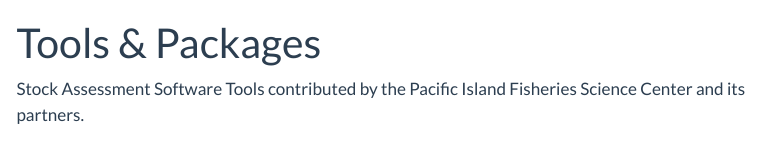
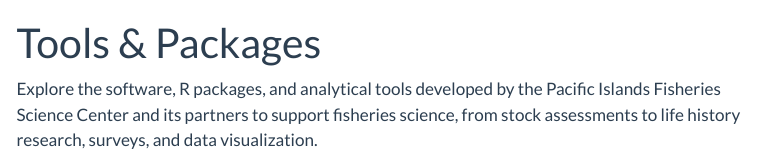
Before and after one commit to PIFSCstockassessments/PIFSCstockassessments.github.io, a Quarto document (tools-pkgs/tools-packages.qmd): the page in a window 1100 px wide, from its top. Rendered offline with R 4.5, knitr and Pandoc in place of Quarto, with nearby package versions; menus at the side of the page are left out.

Commit message:
Update tools-packages page

```diff
--- a/tools-pkgs/tools-packages.qmd
+++ b/tools-pkgs/tools-packages.qmd
@@ -2,4 +2,4 @@
 title: "Tools & Packages"
 ---
 
-Stock Assessment Software Tools contributed by the Pacific Island Fisheries Science Center and its partners.
+Explore the software, R packages, and analytical tools developed by the Pacific Islands Fisheries Science Center and its partners to support fisheries science, from stock assessments to life history research, surveys, and data visualization.
```
